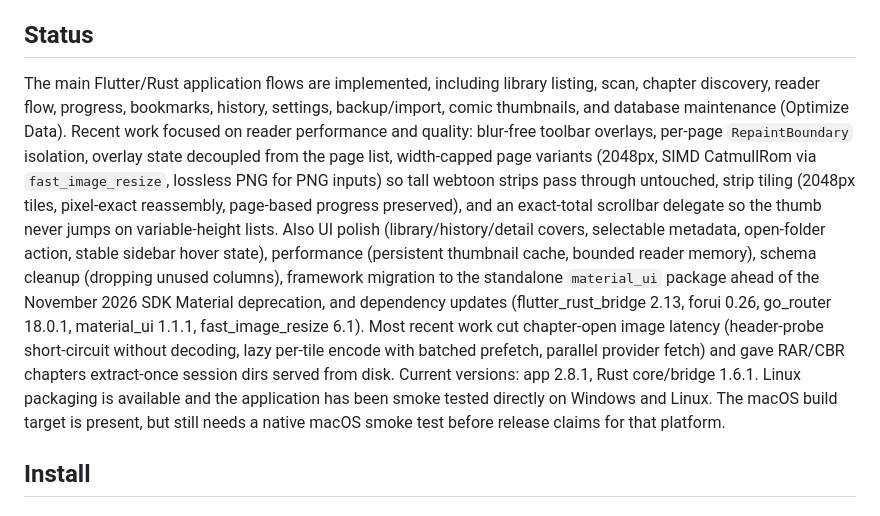
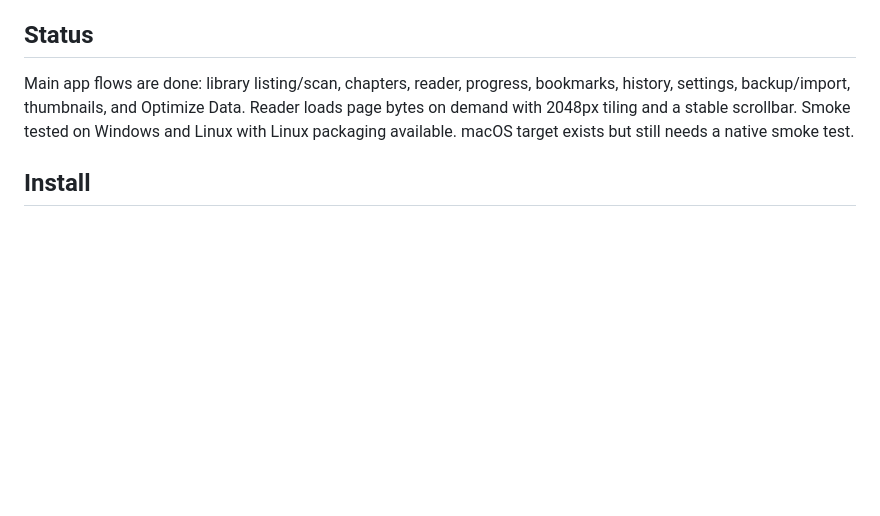
Before and after one commit to andrizan/comicRD, a Markdown page: README.md, the part around the change. GitHub-like rendering; blank space fills up the shorter version.

Commit message:
docs(README): streamline status section and summarize recent app developments

```diff
--- a/README.md
+++ b/README.md
@@ -35,18 +35,7 @@ history, backup/import, and the reader image pipeline.
 
 ## Status
 
-The main Flutter/Rust application flows are implemented, including library
-listing, scan, chapter discovery, reader flow, progress, bookmarks, history,
-settings, backup/import, comic thumbnails, and database maintenance
-(Optimize Data). Recent work focused on reader performance and quality: blur-free toolbar overlays, per-page `RepaintBoundary` isolation, overlay state decoupled from the page list, width-capped page variants (2048px, SIMD CatmullRom via `fast_image_resize`, lossless PNG for PNG inputs) so tall webtoon strips pass through untouched, strip tiling (2048px tiles, pixel-exact reassembly, page-based progress preserved), and an exact-total scrollbar delegate so the thumb never jumps on variable-height lists. Also UI polish (library/history/detail
-covers, selectable metadata, open-folder action, stable sidebar hover state),
-performance (persistent thumbnail cache, bounded reader memory), schema cleanup
-(dropping unused columns), framework migration to the standalone
-`material_ui` package ahead of the November 2026 SDK Material deprecation, and
-dependency updates (flutter_rust_bridge 2.13, forui 0.26, go_router 18.0.1, material_ui 1.1.1, fast_image_resize 6.1). Most recent work cut chapter-open image latency (header-probe short-circuit without decoding, lazy per-tile encode with batched prefetch, parallel provider fetch) and gave RAR/CBR chapters extract-once session dirs served from disk. Current versions: app 2.8.1, Rust core/bridge 1.6.1. Linux
-packaging is available and the application has been smoke tested directly on
-Windows and Linux. The macOS build target is present, but still needs a native
-macOS smoke test before release claims for that platform.
+Main app flows are done: library listing/scan, chapters, reader, progress, bookmarks, history, settings, backup/import, thumbnails, and Optimize Data. Reader loads page bytes on demand with 2048px tiling and a stable scrollbar. Smoke tested on Windows and Linux with Linux packaging available. macOS target exists but still needs a native smoke test.
 
 ## Install
 
```
